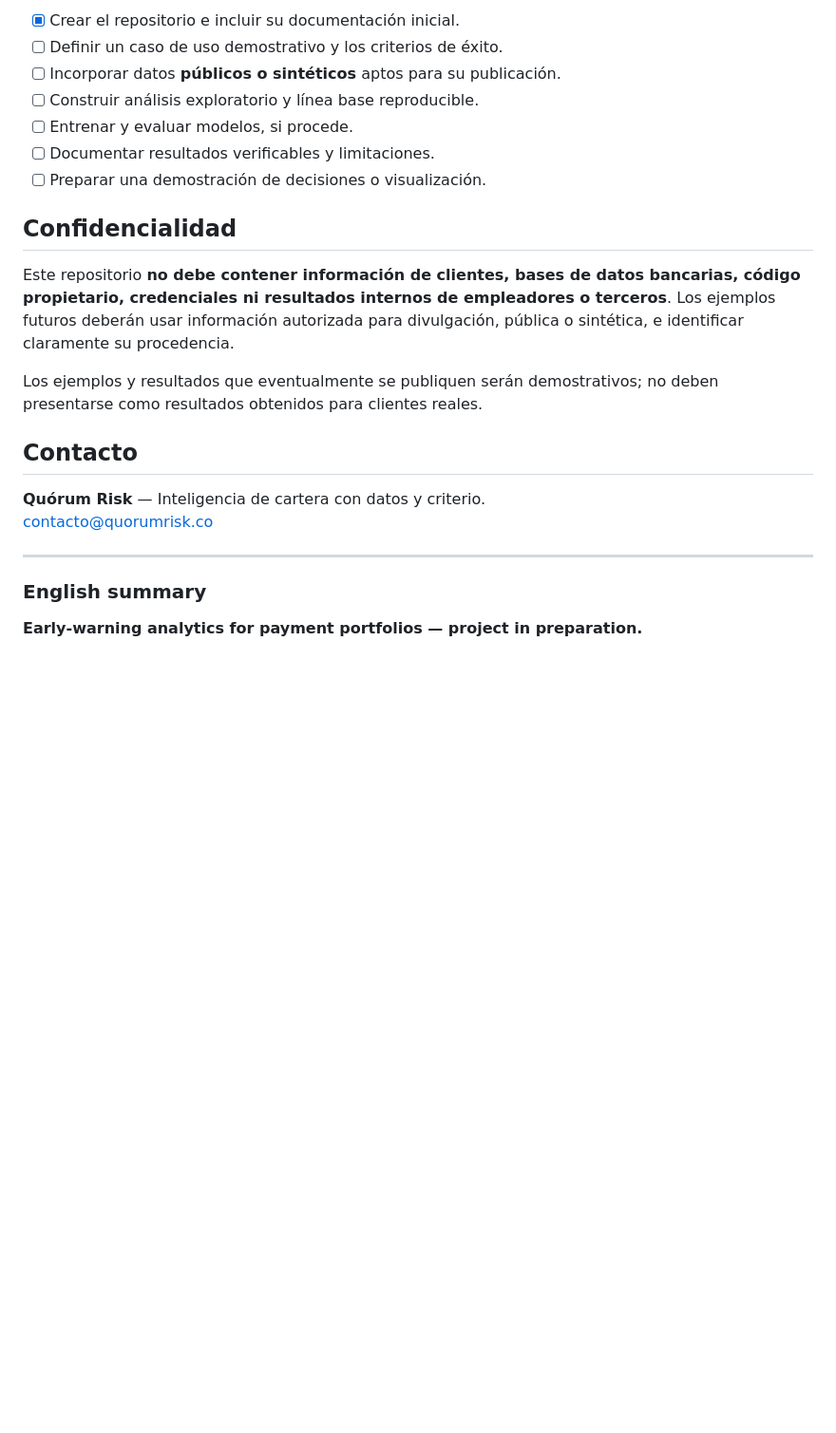
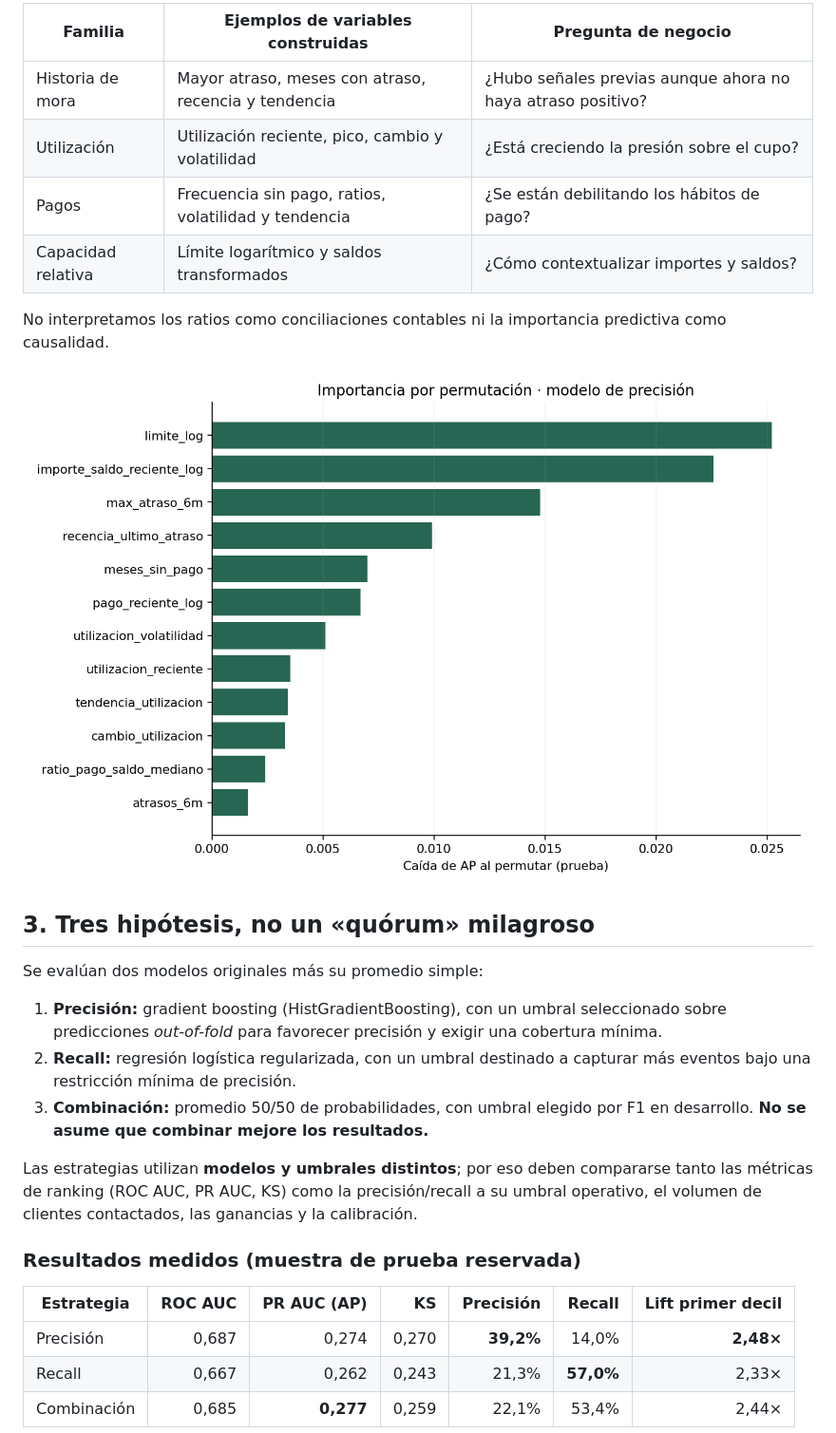
Before and after one commit to QuorumRisk/alerta-temprana-cartera, a Markdown page: README.md, the part around one of its changes. Shown at 95% size. Drawn GitHub-style; pictures changed too: reports/figures/variables.png (added); blank space fills up the shorter version.

Commit message:
feat: reproducible UCI early-warning portfolio demo with honest validation

```diff
--- a/README.md
+++ b/README.md
@@ -34,26 +36,30 @@ La solución concreta, el horizonte de predicción y las métricas se definirán
 
-- [x] Crear el repositorio e incluir su documentación inicial.
-- [ ] Definir un caso de uso demostrativo y los criterios de éxito.
-- [ ] Incorporar datos **públicos o sintéticos** aptos para su publicación.
-- [ ] Construir análisis exploratorio y línea base reproducible.
-- [ ] Entrenar y evaluar modelos, si procede.
-- [ ] Documentar resultados verificables y limitaciones.
-- [ ] Preparar una demostración de decisiones o visualización.
+| Familia | Ejemplos de variables construidas | Pregunta de negocio |
+|---|---|---|
+| Historia de mora | Mayor atraso, meses con atraso, recencia y tendencia | ¿Hubo señales previas aunque ahora no haya atraso positivo? |
+| Utilización | Utilización reciente, pico, cambio y volatilidad | ¿Está creciendo la presión sobre el cupo? |
+| Pagos | Frecuencia sin pago, ratios, volatilidad y tendencia | ¿Se están debilitando los hábitos de pago? |
+| Capacidad relativa | Límite logarítmico y saldos transformados | ¿Cómo contextualizar importes y saldos? |
 
-## Confidencialidad
+No interpretamos los ratios como conciliaciones contables ni la importancia predictiva como causalidad.
 
-Este repositorio **no debe contener información de clientes, bases de datos bancarias, código propietario, credenciales ni resultados internos de empleadores o terceros**. Los ejemplos futuros deberán usar información autorizada para divulgación, pública o sintética, e identificar claramente su procedencia.
+![Importancia de variables](reports/figures/variables.png)
 
-Los ejemplos y resultados que eventualmente se publiquen serán demostrativos; no deben presentarse como resultados obtenidos para clientes reales.
+## 3. Tres hipótesis, no un «quórum» milagroso
 
-## Contacto
+Se evalúan dos modelos originales más su promedio simple:
 
-**Quórum Risk** — Inteligencia de cartera con datos y criterio.
-[contacto@quorumrisk.co](mailto:contacto@quorumrisk.co)
+1. **Precisión:** gradient boosting (HistGradientBoosting), con un umbral seleccionado sobre predicciones *out-of-fold* para favorecer precisión y exigir una cobertura mínima.
+2. **Recall:** regresión logística regularizada, con un umbral destinado a capturar más eventos bajo una restricción mínima de precisión.
+3. **Combinación:** promedio 50/50 de probabilidades, con umbral elegido por F1 en desarrollo. **No se asume que combinar mejore los resultados.**
 
----
+Las estrategias utilizan **modelos y umbrales distintos**; por eso deben compararse tanto las métricas de ranking (ROC AUC, PR AUC, KS) como la precisión/recall a su umbral operativo, el volumen de clientes contactados, las ganancias y la calibración.
 
-### English summary
+### Resultados medidos (muestra de prueba reservada)
 
-**Early-warning analytics for payment portfolios — project in preparation.**
+| Estrategia | ROC AUC | PR AUC (AP) | KS | Precisión | Recall | Lift primer decil |
+|---|---:|---:|---:|---:|---:|---:|
+| Precisión | 0,687 | 0,274 | 0,270 | **39,2%** | 14,0% | **2,48×** |
+| Recall | 0,667 | 0,262 | 0,243 | 21,3% | **57,0%** | 2,33× |
+| Combinación | 0,685 | **0,277** | 0,259 | 22,1% | 53,4% | 2,44× |
 
```
Also changed, not shown: other parts of README.md (+79 -21 lines), docs/DEFINICION_TARGET.md (added, +52 -0 lines), reports/resumen.md (added, +44 -0 lines), reports/figures/calibracion.png (added), reports/figures/ganancias.png (added), reports/figures/precision_recall.png (added), 7 other files.
